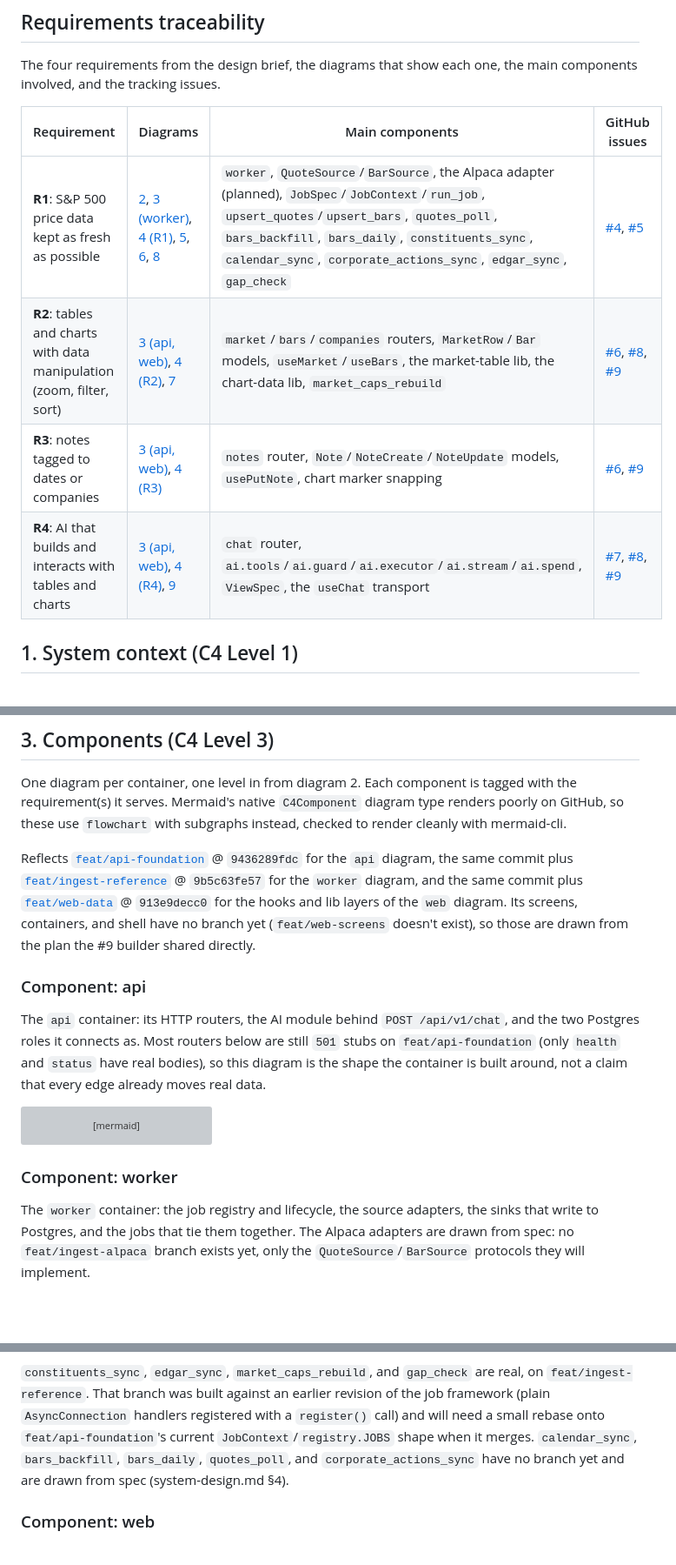
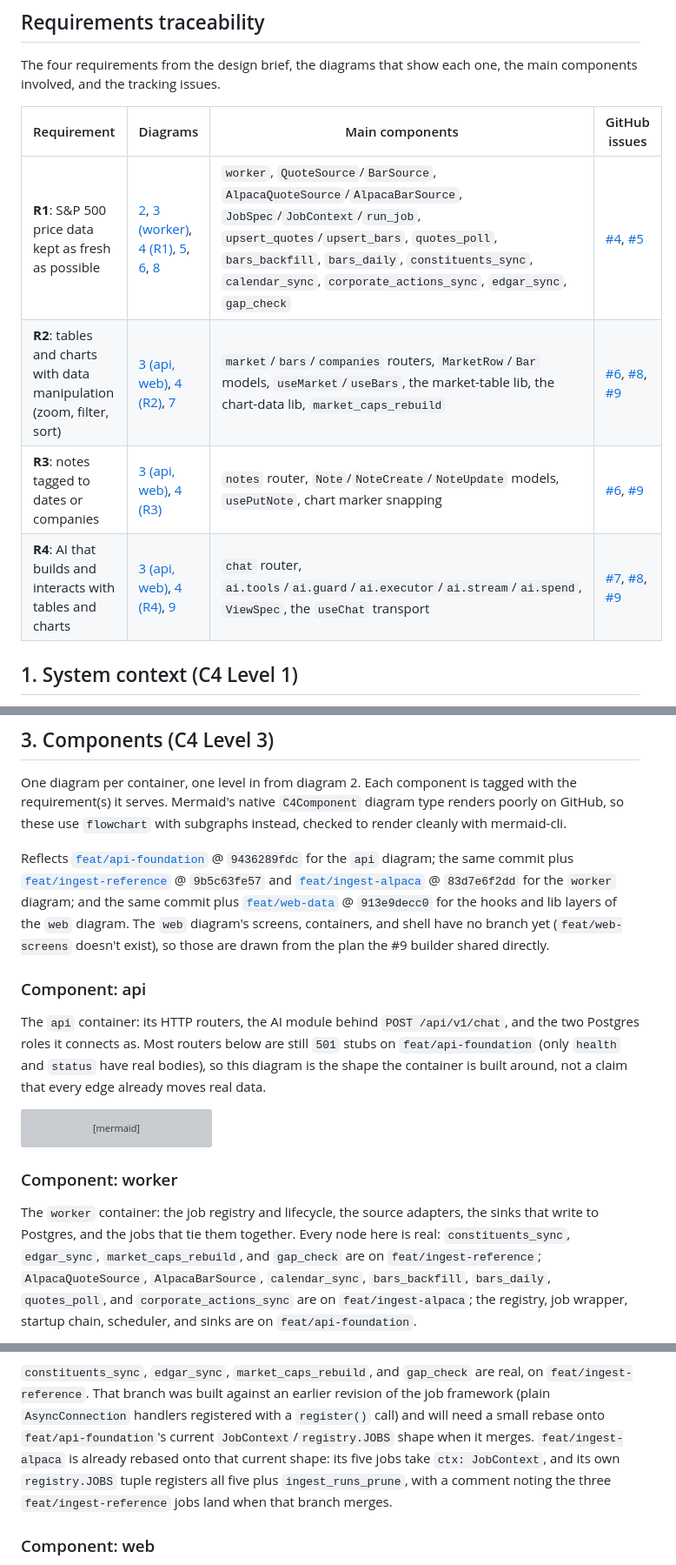
Before and after one commit to EliRobinson/stock-ticker, a Markdown page: docs/design/diagrams.md, 3 parts joined by grey strips. Shown at 87% size. Rendered like a GitHub page; blank space fills up the shorter version; grey boxes are pictures that could not be loaded.

````diff
--- a/docs/design/diagrams.md
+++ b/docs/design/diagrams.md
@@ -6,12 +6,12 @@ Mermaid renderings of the design in [system-design.md](system-design.md), using
 
 The four requirements from the design brief, the diagrams that show each one, the main components involved, and the tracking issues.
 
-| Requirement                                                           | Diagrams                                                                                                                                                                                                                                                                                       | Main components                                                                                                                                                                                                                                                             | GitHub issues                                                                                                                                                                      |
-| --------------------------------------------------------------------- | ---------------------------------------------------------------------------------------------------------------------------------------------------------------------------------------------------------------------------------------------------------------------------------------------- | --------------------------------------------------------------------------------------------------------------------------------------------------------------------------------------------------------------------------------------------------------------------------- | ---------------------------------------------------------------------------------------------------------------------------------------------------------------------------------- |
-| **R1**: S&P 500 price data kept as fresh as possible                  | [2](#2-containers-c4-level-2), [3 (worker)](#component-worker), [4 (R1)](#code-r1-fresh-sp-500-price-data), [5](#5-ingest-sources-and-the-startup-chain-not-a-c4-diagram), [6](#6-ingest-jobs-tables-and-triggers-not-a-c4-diagram), [8](#8-live-quote-path-sequence-diagram-not-a-c4-diagram) | `worker`, `QuoteSource`/`BarSource`, the Alpaca adapter (planned), `JobSpec`/`JobContext`/`run_job`, `upsert_quotes`/`upsert_bars`, `quotes_poll`, `bars_backfill`, `bars_daily`, `constituents_sync`, `calendar_sync`, `corporate_actions_sync`, `edgar_sync`, `gap_check` | [#4](https://github.com/EliRobinson/stock-ticker/issues/4), [#5](https://github.com/EliRobinson/stock-ticker/issues/5)                                                             |
-| **R2**: tables and charts with data manipulation (zoom, filter, sort) | [3 (api, web)](#3-components-c4-level-3), [4 (R2)](#code-r2-tables-and-charts-with-data-manipulation), [7](#7-data-model-er-diagram-not-a-c4-diagram)                                                                                                                                          | `market`/`bars`/`companies` routers, `MarketRow`/`Bar` models, `useMarket`/`useBars`, the market-table lib, the chart-data lib, `market_caps_rebuild`                                                                                                                       | [#6](https://github.com/EliRobinson/stock-ticker/issues/6), [#8](https://github.com/EliRobinson/stock-ticker/issues/8), [#9](https://github.com/EliRobinson/stock-ticker/issues/9) |
-| **R3**: notes tagged to dates or companies                            | [3 (api, web)](#3-components-c4-level-3), [4 (R3)](#code-r3-notes-tagged-to-dates-or-companies)                                                                                                                                                                                                | `notes` router, `Note`/`NoteCreate`/`NoteUpdate` models, `usePutNote`, chart marker snapping                                                                                                                                                                                | [#6](https://github.com/EliRobinson/stock-ticker/issues/6), [#9](https://github.com/EliRobinson/stock-ticker/issues/9)                                                             |
-| **R4**: AI that builds and interacts with tables and charts           | [3 (api, web)](#3-components-c4-level-3), [4 (R4)](#code-r4-ai-that-builds-and-interacts-with-tables-and-charts), [9](#9-ask-ai-request-sequence-diagram-not-a-c4-diagram)                                                                                                                     | `chat` router, `ai.tools`/`ai.guard`/`ai.executor`/`ai.stream`/`ai.spend`, `ViewSpec`, the `useChat` transport                                                                                                                                                              | [#7](https://github.com/EliRobinson/stock-ticker/issues/7), [#8](https://github.com/EliRobinson/stock-ticker/issues/8), [#9](https://github.com/EliRobinson/stock-ticker/issues/9) |
+| Requirement                                                           | Diagrams                                                                                                                                                                                                                                                                                       | Main components                                                                                                                                                                                                                                                                      | GitHub issues                                                                                                                                                                      |
+| --------------------------------------------------------------------- | ---------------------------------------------------------------------------------------------------------------------------------------------------------------------------------------------------------------------------------------------------------------------------------------------- | ------------------------------------------------------------------------------------------------------------------------------------------------------------------------------------------------------------------------------------------------------------------------------------ | ---------------------------------------------------------------------------------------------------------------------------------------------------------------------------------- |
+| **R1**: S&P 500 price data kept as fresh as possible                  | [2](#2-containers-c4-level-2), [3 (worker)](#component-worker), [4 (R1)](#code-r1-fresh-sp-500-price-data), [5](#5-ingest-sources-and-the-startup-chain-not-a-c4-diagram), [6](#6-ingest-jobs-tables-and-triggers-not-a-c4-diagram), [8](#8-live-quote-path-sequence-diagram-not-a-c4-diagram) | `worker`, `QuoteSource`/`BarSource`, `AlpacaQuoteSource`/`AlpacaBarSource`, `JobSpec`/`JobContext`/`run_job`, `upsert_quotes`/`upsert_bars`, `quotes_poll`, `bars_backfill`, `bars_daily`, `constituents_sync`, `calendar_sync`, `corporate_actions_sync`, `edgar_sync`, `gap_check` | [#4](https://github.com/EliRobinson/stock-ticker/issues/4), [#5](https://github.com/EliRobinson/stock-ticker/issues/5)                                                             |
+| **R2**: tables and charts with data manipulation (zoom, filter, sort) | [3 (api, web)](#3-components-c4-level-3), [4 (R2)](#code-r2-tables-and-charts-with-data-manipulation), [7](#7-data-model-er-diagram-not-a-c4-diagram)                                                                                                                                          | `market`/`bars`/`companies` routers, `MarketRow`/`Bar` models, `useMarket`/`useBars`, the market-table lib, the chart-data lib, `market_caps_rebuild`                                                                                                                                | [#6](https://github.com/EliRobinson/stock-ticker/issues/6), [#8](https://github.com/EliRobinson/stock-ticker/issues/8), [#9](https://github.com/EliRobinson/stock-ticker/issues/9) |
+| **R3**: notes tagged to dates or companies                            | [3 (api, web)](#3-components-c4-level-3), [4 (R3)](#code-r3-notes-tagged-to-dates-or-companies)                                                                                                                                                                                                | `notes` router, `Note`/`NoteCreate`/`NoteUpdate` models, `usePutNote`, chart marker snapping                                                                                                                                                                                         | [#6](https://github.com/EliRobinson/stock-ticker/issues/6), [#9](https://github.com/EliRobinson/stock-ticker/issues/9)                                                             |
+| **R4**: AI that builds and interacts with tables and charts           | [3 (api, web)](#3-components-c4-level-3), [4 (R4)](#code-r4-ai-that-builds-and-interacts-with-tables-and-charts), [9](#9-ask-ai-request-sequence-diagram-not-a-c4-diagram)                                                                                                                     | `chat` router, `ai.tools`/`ai.guard`/`ai.executor`/`ai.stream`/`ai.spend`, `ViewSpec`, the `useChat` transport                                                                                                                                                                       | [#7](https://github.com/EliRobinson/stock-ticker/issues/7), [#8](https://github.com/EliRobinson/stock-ticker/issues/8), [#9](https://github.com/EliRobinson/stock-ticker/issues/9) |
 
 ## 1. System context (C4 Level 1)
 
@@ -80,7 +80,7 @@ flowchart LR
 
 One diagram per container, one level in from diagram 2. Each component is tagged with the requirement(s) it serves. Mermaid's native `C4Component` diagram type renders poorly on GitHub, so these use `flowchart` with subgraphs instead, checked to render cleanly with mermaid-cli.
 
-Reflects [`feat/api-foundation`](https://github.com/EliRobinson/stock-ticker/tree/feat/api-foundation) @ `9436289fdc` for the `api` diagram, the same commit plus [`feat/ingest-reference`](https://github.com/EliRobinson/stock-ticker/tree/feat/ingest-reference) @ `9b5c63fe57` for the `worker` diagram, and the same commit plus [`feat/web-data`](https://github.com/EliRobinson/stock-ticker/tree/feat/web-data) @ `913e9decc0` for the hooks and lib layers of the `web` diagram. Its screens, containers, and shell have no branch yet (`feat/web-screens` doesn't exist), so those are drawn from the plan the #9 builder shared directly.
+Reflects [`feat/api-foundation`](https://github.com/EliRobinson/stock-ticker/tree/feat/api-foundation) @ `9436289fdc` for the `api` diagram; the same commit plus [`feat/ingest-reference`](https://github.com/EliRobinson/stock-ticker/tree/feat/ingest-reference) @ `9b5c63fe57` and [`feat/ingest-alpaca`](https://github.com/EliRobinson/stock-ticker/tree/feat/ingest-alpaca) @ `83d7e6f2dd` for the `worker` diagram; and the same commit plus [`feat/web-data`](https://github.com/EliRobinson/stock-ticker/tree/feat/web-data) @ `913e9decc0` for the hooks and lib layers of the `web` diagram. The `web` diagram's screens, containers, and shell have no branch yet (`feat/web-screens` doesn't exist), so those are drawn from the plan the #9 builder shared directly.
 
 ### Component: api
 
@@ -149,7 +149,7 @@ flowchart TD
 
 ### Component: worker
 
-The `worker` container: the job registry and lifecycle, the source adapters, the sinks that write to Postgres, and the jobs that tie them together. The Alpaca adapters are drawn from spec: no `feat/ingest-alpaca` branch exists yet, only the `QuoteSource`/`BarSource` protocols they will implement.
+The `worker` container: the job registry and lifecycle, the source adapters, the sinks that write to Postgres, and the jobs that tie them together. Every node here is real: `constituents_sync`, `edgar_sync`, `market_caps_rebuild`, and `gap_check` are on `feat/ingest-reference`; `AlpacaQuoteSource`, `AlpacaBarSource`, `calendar_sync`, `bars_backfill`, `bars_daily`, `quotes_poll`, and `corporate_actions_sync` are on `feat/ingest-alpaca`; the registry, job wrapper, startup chain, scheduler, and sinks are on `feat/api-foundation`.
 
 ```mermaid
 flowchart TD
@@ -221,7 +221,7 @@ flowchart TD
     scheduler -->|"cron or interval trigger"| jobsg
 ```
 
-`constituents_sync`, `edgar_sync`, `market_caps_rebuild`, and `gap_check` are real, on `feat/ingest-reference`. That branch was built against an earlier revision of the job framework (plain `AsyncConnection` handlers registered with a `register()` call) and will need a small rebase onto `feat/api-foundation`'s current `JobContext`/`registry.JOBS` shape when it merges. `calendar_sync`, `bars_backfill`, `bars_daily`, `quotes_poll`, and `corporate_actions_sync` have no branch yet and are drawn from spec (system-design.md §4).
+`constituents_sync`, `edgar_sync`, `market_caps_rebuild`, and `gap_check` are real, on `feat/ingest-reference`. That branch was built against an earlier revision of the job framework (plain `AsyncConnection` handlers registered with a `register()` call) and will need a small rebase onto `feat/api-foundation`'s current `JobContext`/`registry.JOBS` shape when it merges. `feat/ingest-alpaca` is already rebased onto that current shape: its five jobs take `ctx: JobContext`, and its own `registry.JOBS` tuple registers all five plus `ingest_runs_prune`, with a comment noting the three `feat/ingest-reference` jobs land when that branch merges.
 
 ### Component: web
 
````
Also changed, not shown: other parts of docs/design/diagrams.md (+20 -8 lines).
